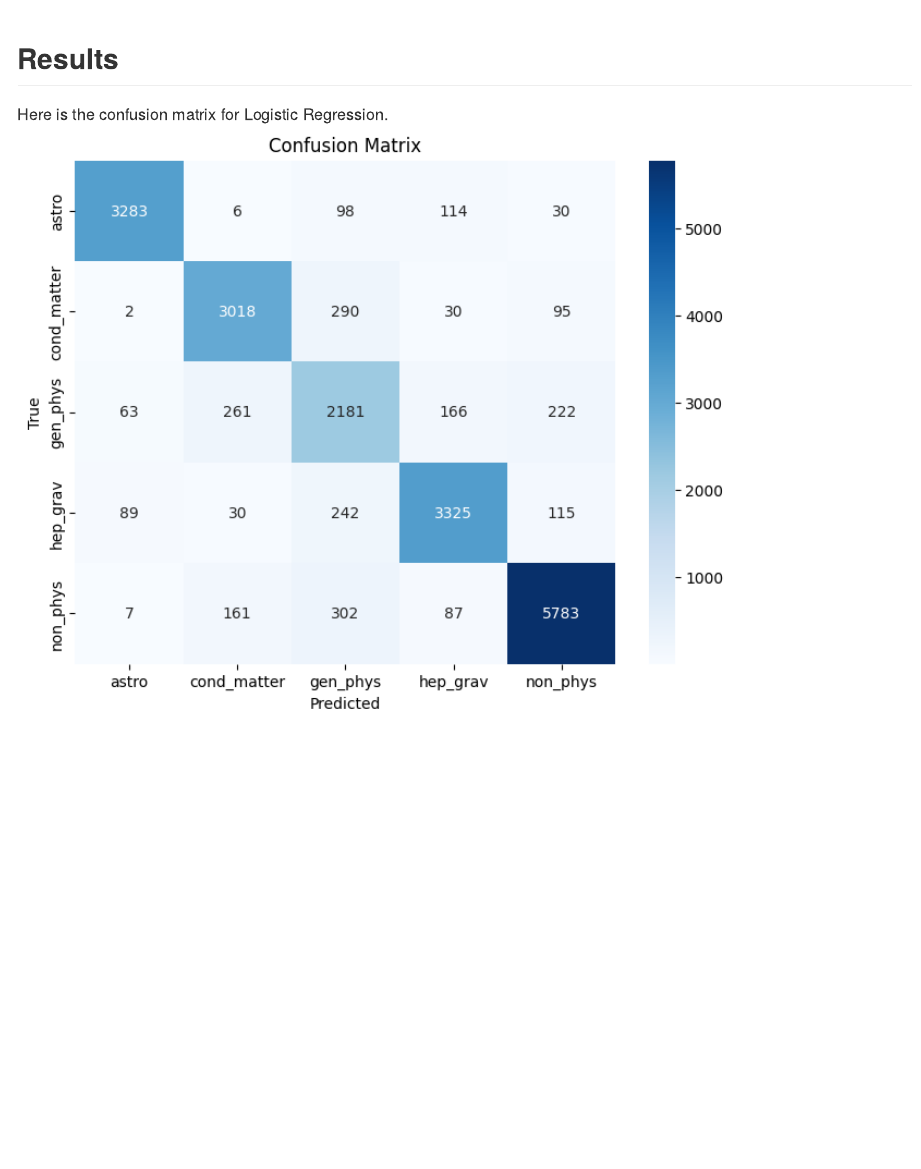
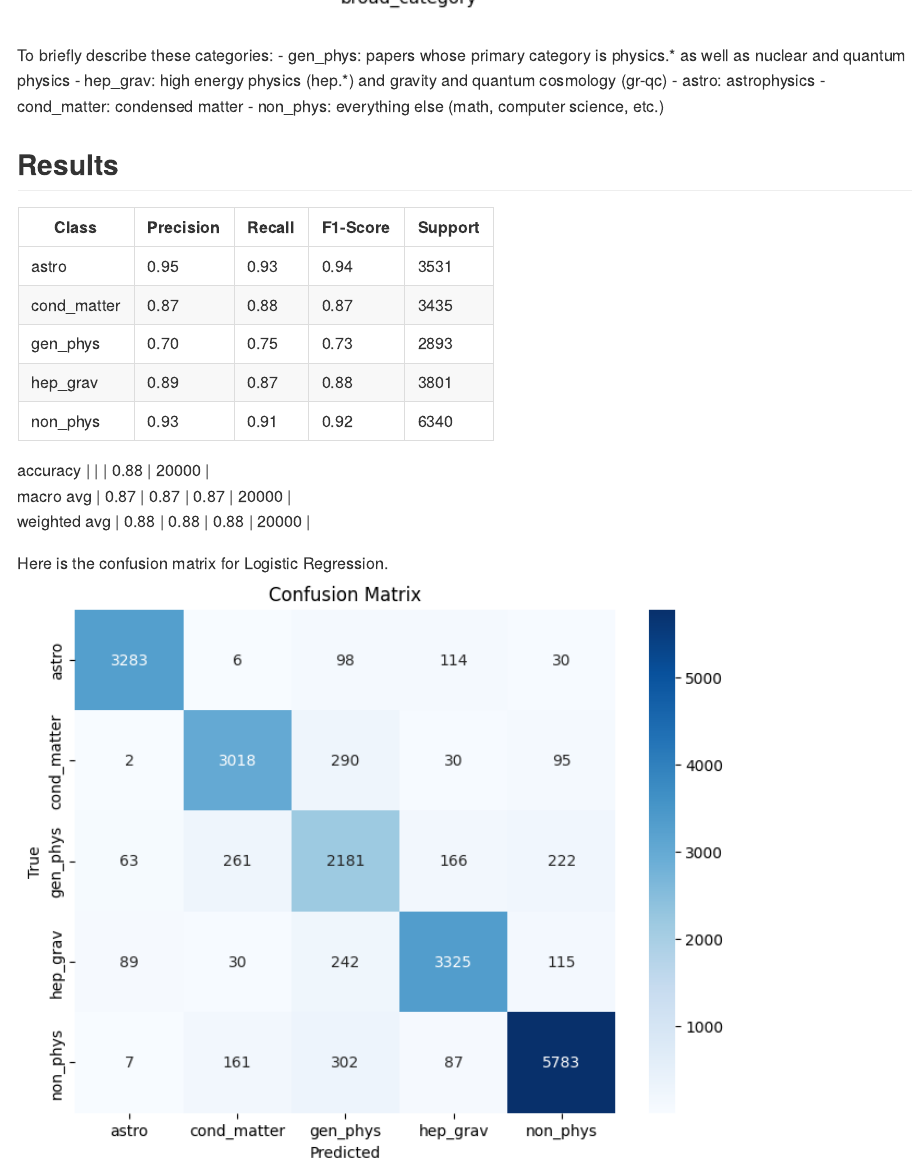
Before and after one commit to evanfrang/arxiv_classifier, a Quarto document (README.qmd): the page in a window 1100 px wide, from 1220 px down before the commit and from 1210 px down after it. The pictures show the output file README.md that the author committed with the source, drawn offline in the style of GitHub.

Commit message:
add numbers to readme

```diff
--- a/README.qmd
+++ b/README.qmd
@@ -32,7 +32,26 @@ I present a histogram with classes and their populations.
 
 ![](images/class_hist.png){fig-align="center" width=80%}
 
+To briefly describe these categories:
+- gen_phys: papers whose primary category is physics.* as well as nuclear and quantum physics
+- hep_grav: high energy physics (hep.*) and gravity and quantum cosmology (gr-qc)
+- astro: astrophysics
+- cond_matter: condensed matter
+- non_phys: everything else (math, computer science, etc.)
+
 ## Results
+
+| Class | Precision | Recall | F1-Score | Support |
+|-------|-----------|--------|----------|---------|
+| astro     | 0.95     | 0.93   | 0.94     | 3531   |
+| cond_matter     | 0.87      | 0.88   | 0.87     | 3435      |
+| gen_phys     | 0.70      | 0.75   | 0.73     | 2893      |
+| hep_grav     | 0.89      | 0.87   | 0.88     | 3801      |
+| non_phys     | 0.93      | 0.91   | 0.92     | 6340      |
+
+| accuracy     |       |    | 0.88     | 20000      |
+| macro avg     | 0.87      | 0.87   | 0.87     | 20000      |
+| weighted avg     | 0.88      | 0.88   | 0.88     | 20000      |
 
 Here is the confusion matrix for Logistic Regression.
 ![](images/lrconfusion.png){fig-align="center" width=80%}
```
Also changed, not shown: README.md.
